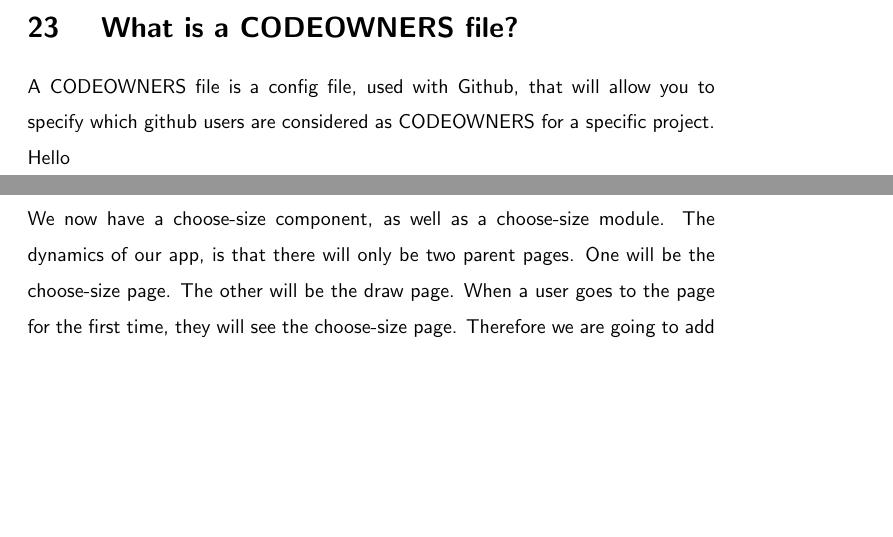
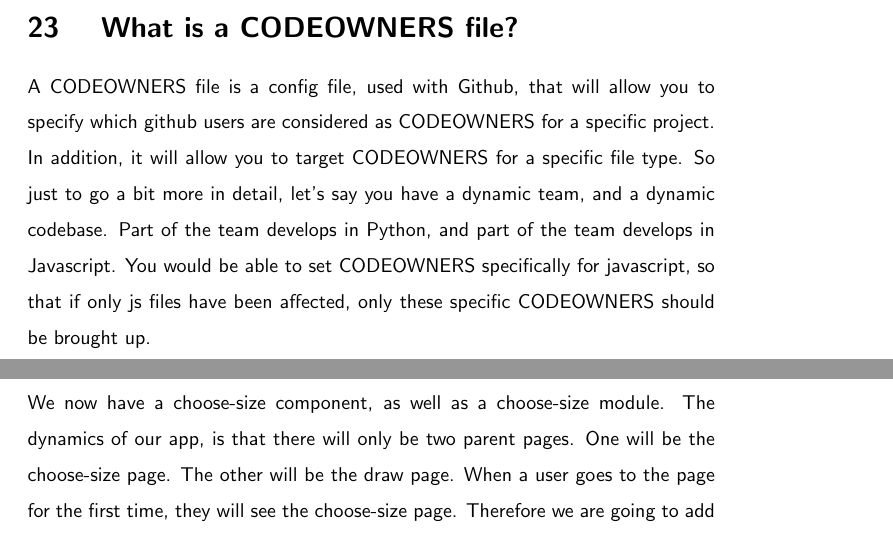
Before and after one commit to razroo/angular-content, a LaTeX document (main.tex, which reads github/code-owners/code-owners.tex): two parts of pages 62 and 63 of 149, joined at a grey line, cut so that both start at the same text, the shorter picture padded with empty space. Compiled offline with pdfLaTeX.

Commit message:
Add a section for what is possible with regards to code owners.

```diff
--- a/github/code-owners/code-owners.tex
+++ b/github/code-owners/code-owners.tex
@@ -5,7 +5,12 @@
 requests. As the team grows larger it becomes imperative, that default code
 reviewers are setup. Creating a \codeowners{} file is the easiest way to do this.
 
-\section{ What is a CODEOWNERS file? }
+\section{ What is a \codeowners{} file? }
 A \codeowners{} file is a config file, used with Github, that will allow you to
 specify which github users are considered as \codeowners{} for a specific project.
-Hello
+In addition, it will allow you to target \codeowners{} for a specific file type.
+So just to go a bit more in detail, let's say you have a dynamic team, and a
+dynamic codebase. Part of the team develops in Python, and part of the team
+develops in Javascript. You would be able to set \codeowners{} specifically for
+javascript, so that if only js files have been affected, only these specific
+\codeowners{} should be brought up.
```
